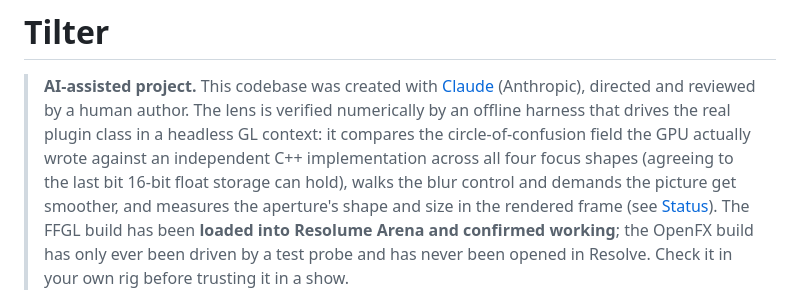
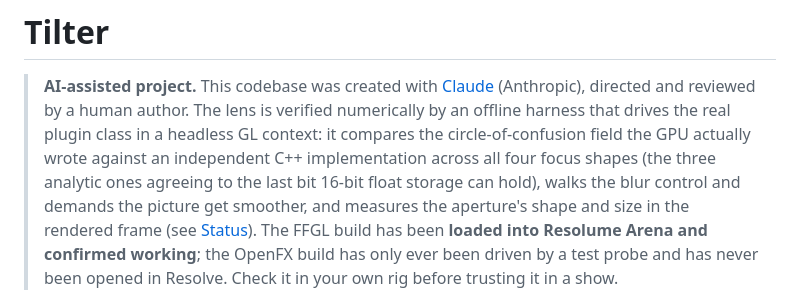
Before and after one commit to stoatworks-labs/tilter, a Markdown page: README.md, the part around the change. Drawn GitHub-style.

Commit message:
README: only the three analytic shapes agree to the last bit
The intro said all four focus shapes did. tiltest --focus holds the three
analytic geometries to one fp16 quantum and Image Depth to 1 + 1.5/feather
quanta (0.00254), as Status, NOTES and the guide already say.

Co-Authored-By: Claude Opus 5.5 <noreply@anthropic.com>

```diff
--- a/README.md
+++ b/README.md
@@ -5,7 +5,8 @@
 > numerically by an offline harness that drives the real plugin class in a
 > headless GL context: it compares the circle-of-confusion field the GPU
 > actually wrote against an independent C++ implementation across all four focus
-> shapes (agreeing to the last bit 16-bit float storage can hold), walks the
+> shapes (the three analytic ones agreeing to the last bit 16-bit float storage
+> can hold), walks the
 > blur control and demands the picture get smoother, and measures the aperture's
 > shape and size in the rendered frame (see [Status](#status)). The FFGL build
 > has been **loaded into Resolume Arena and confirmed working**; the OpenFX build
```
